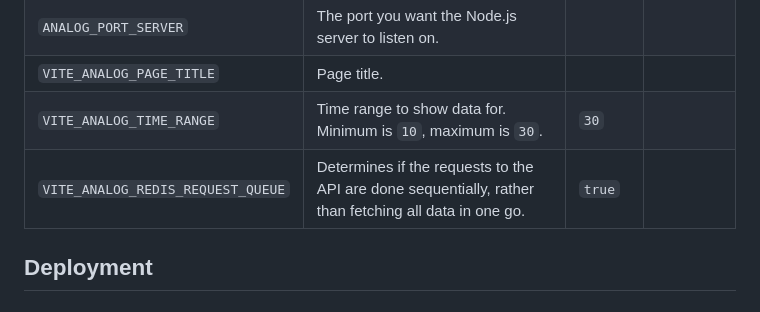
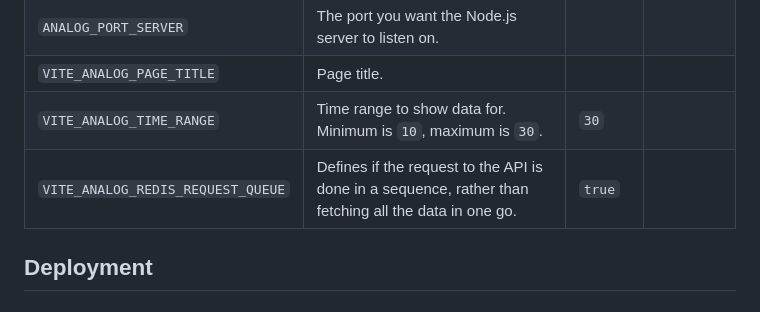
Before and after one commit to orangecoloured/analog, a Markdown page: README.md, the part around the change. Drawn GitHub-style.

Commit message:
chore: readme update

```diff
--- a/README.md
+++ b/README.md
@@ -21,7 +21,7 @@ For some variables the `VITE_` prefix is required, because the app is built usin
 | `ANALOG_PORT_SERVER` | The port you want the Node.js server to listen on. | | |
 | `VITE_ANALOG_PAGE_TITLE` | Page title. | | |
 | `VITE_ANALOG_TIME_RANGE` | Time range to show data for. Minimum is `10`, maximum is `30`. | `30` | |
-| `VITE_ANALOG_REDIS_REQUEST_QUEUE` | Determines if the requests to the API are done sequentially, rather than fetching all data in one go. | `true` | |
+| `VITE_ANALOG_REDIS_REQUEST_QUEUE` | Defines if the request to the API is done in a sequence, rather than fetching all the data in one go. | `true` | |
 
 ## Deployment
 ### Local
```
